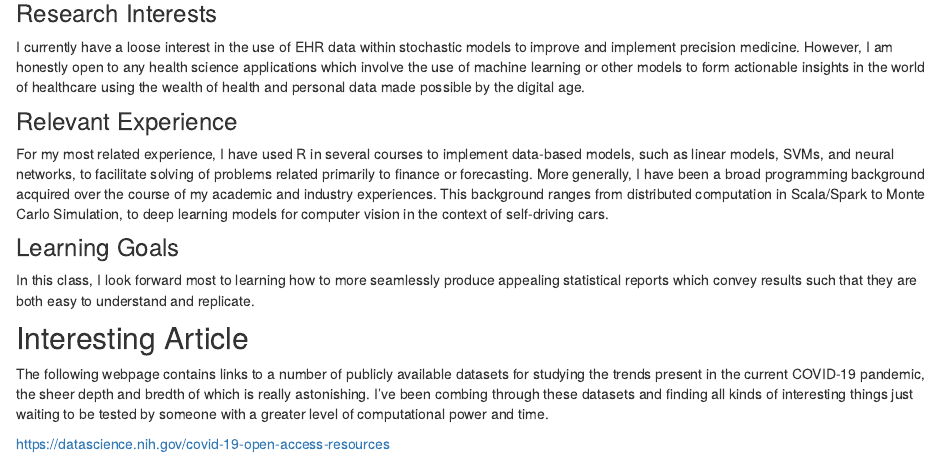
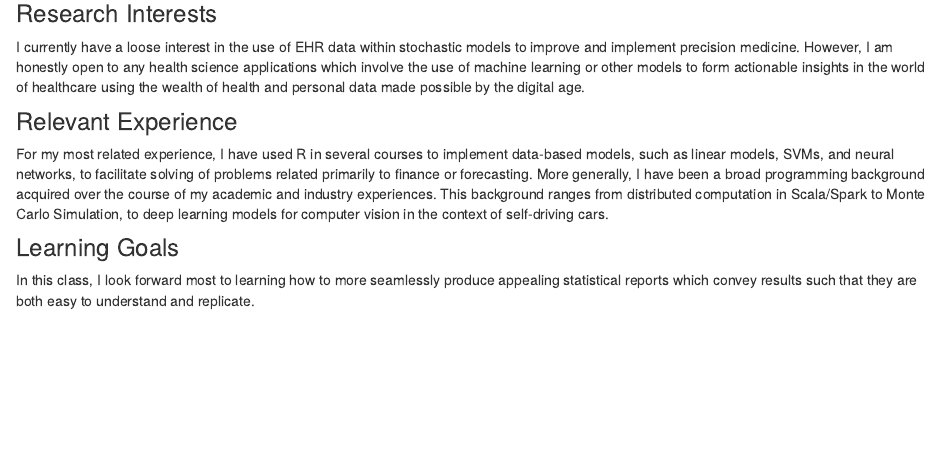
Before and after one commit to JSartini/biostat776-intro-joseph-sartini, an R Markdown document (index.Rmd): the page in a window 1100 px wide, from 310 px down. Rendered offline with R 4.5, knitr and Pandoc, with nearby package versions; drawn as R Markdown's standard HTML page in place of the format the file asks for.

Commit message:
Update to remove leading hyperlinks

````diff
--- a/index.Rmd
+++ b/index.Rmd
@@ -3,9 +3,6 @@ title: "Introduction of Joe Sartini"
 description: |
   This is a website to help get to know Joe Sartini for Biostat 776.
 site: distill::distill_website
-output:
-  html_document:
-    df_print: paged
 ---
 
 ```{r setup, include=FALSE}
@@ -29,8 +26,3 @@ For my most related experience, I have used R in several courses to implement da
 
 ### Learning Goals
 In this class, I look forward most to learning how to more seamlessly produce appealing statistical reports which convey results such that they are both easy to understand and replicate.
-
-## Interesting Article
-The following webpage contains links to a number of publicly available datasets for studying the trends present in the current COVID-19 pandemic, the sheer depth and bredth of which is really astonishing. I've been combing through these datasets and finding all kinds of interesting things just waiting to be tested by someone with a greater level of computational power and time.
-
-https://datascience.nih.gov/covid-19-open-access-resources
````
Also changed, not shown: funfacts.Rmd (+0 -1 lines), ilink.Rmd (+0 -1 lines), funfacts.html, ilink.html, index.html, index.Rmd (2 more changed lines).
